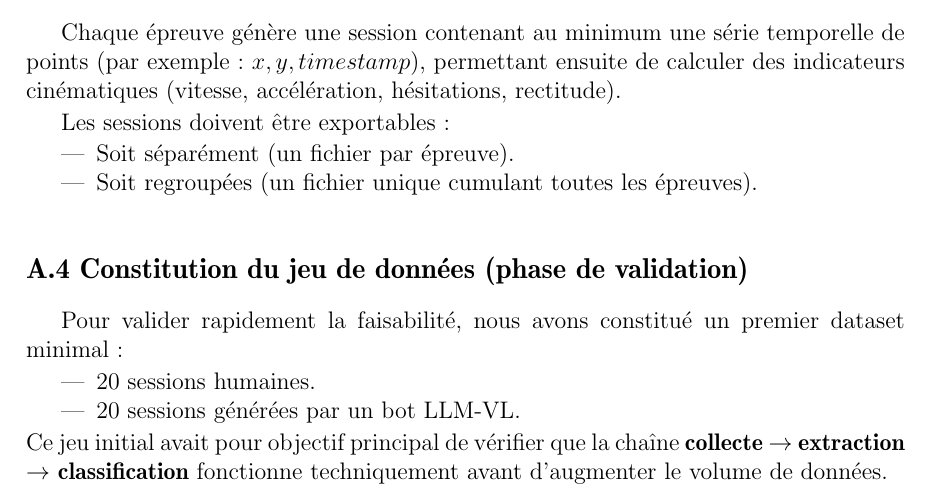
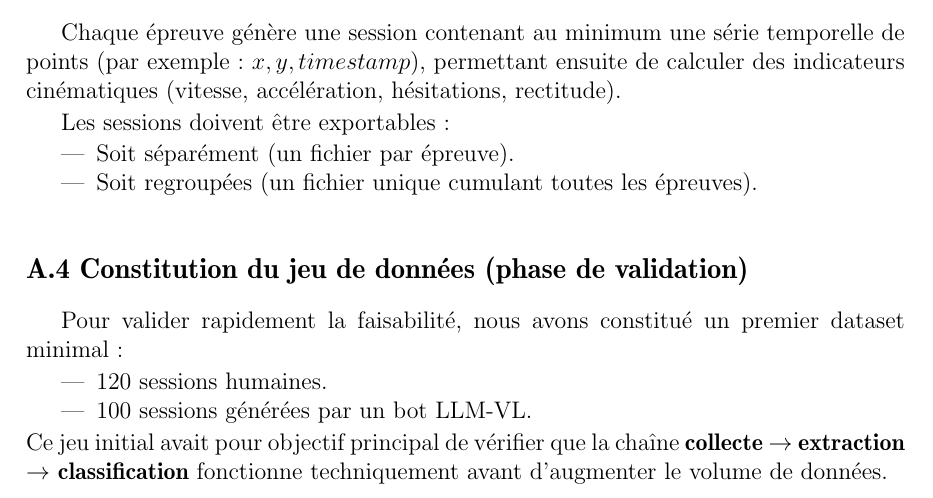
Before and after one commit to PRIXOOO/CAPTCHA-IA, a LaTeX document (rapport/main.tex): part of page 9 of 17, cut so that both start at the same text. Compiled offline with pdfLaTeX.

Commit message:
Revise dataset sizes for human and bot sessions
Updated the dataset composition for validation phase.

```diff
--- a/rapport/main.tex
+++ b/rapport/main.tex
@@ -276,8 +276,8 @@ Les sessions doivent être exportables :
 \subsection*{A.4 Constitution du jeu de données (phase de validation)}
 Pour valider rapidement la faisabilité, nous avons constitué un premier dataset minimal :
 \begin{itemize}
-    \item 20 sessions humaines.
-    \item 20 sessions générées par un bot LLM-VL.
+    \item 120 sessions humaines.
+    \item 100 sessions générées par un bot LLM-VL.
 \end{itemize}
 Ce jeu initial avait pour objectif principal de vérifier que la chaîne \textbf{collecte $\rightarrow$ extraction $\rightarrow$ classification} fonctionne techniquement avant d'augmenter le volume de données.
 
```
